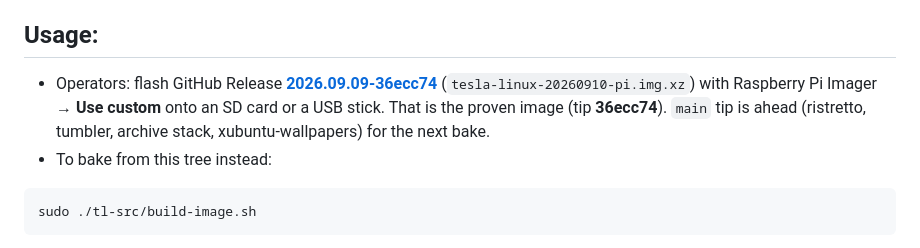
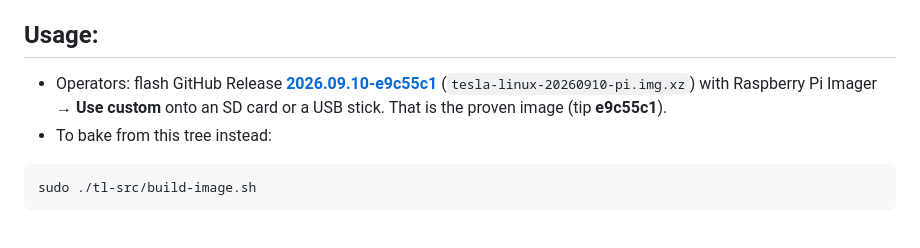
Before and after one commit to branpurn/tesla-linux, a Markdown page: README.md, the part around the change. GitHub-like rendering.

Commit message:
Point operators at Release 2026.09.10-e9c55c1 only
The named flash is GitHub Release 2026.09.10-e9c55c1
(tesla-linux-20260910-pi.img.xz, tip e9c55c1). Drop the deleted
2026.09.09-36ecc74 proven-image pointer.

Co-authored-by: branpurn <branpurn@users.noreply.github.com>

````diff
--- a/README.md
+++ b/README.md
@@ -27,7 +27,7 @@ Product path is the Tesla-browser web console (`desktop.html`) at a stable known
 
 ## Usage:
 
-- Operators: flash GitHub Release **[2026.09.09-36ecc74](https://github.com/branpurn/tesla-linux/releases/tag/2026.09.09-36ecc74)** (`tesla-linux-20260910-pi.img.xz`) with Raspberry Pi Imager → **Use custom** onto an SD card or a USB stick. That is the proven image (tip **36ecc74**). `main` tip is ahead (ristretto, tumbler, archive stack, xubuntu-wallpapers) for the next bake.
+- Operators: flash GitHub Release **[2026.09.10-e9c55c1](https://github.com/branpurn/tesla-linux/releases/tag/2026.09.10-e9c55c1)** (`tesla-linux-20260910-pi.img.xz`) with Raspberry Pi Imager → **Use custom** onto an SD card or a USB stick. That is the proven image (tip **e9c55c1**).
 - To bake from this tree instead:
 
 ```
````
